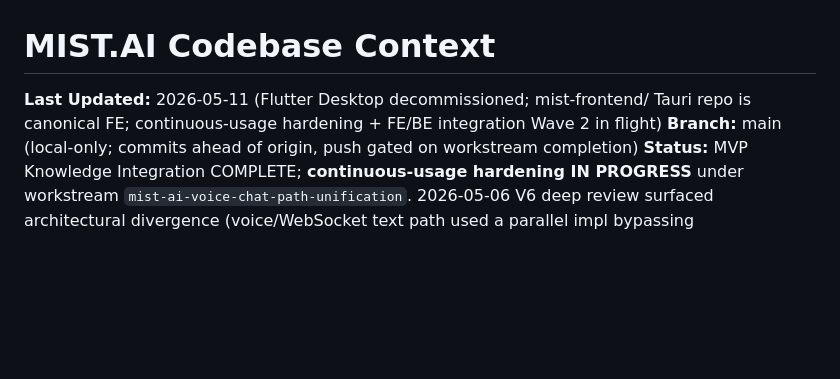
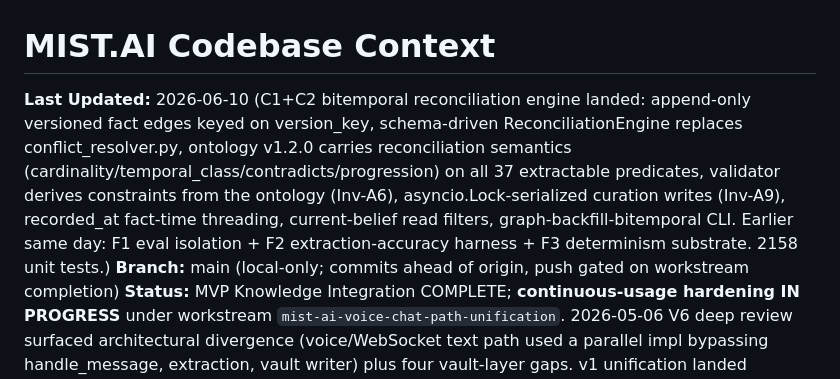
Before and after one commit to gadhiar/mist.ai, a Markdown page: CODEBASE.md, the part around the change. GitHub-like rendering; blank space fills up the shorter version.

Commit message:
docs: refresh CODEBASE.md for C1+C2 bitemporal engine landing
Generated with [Claude Code](https://claude.com/claude-code)

Co-Authored-By: Claude <noreply@anthropic.com>

```diff
--- a/CODEBASE.md
+++ b/CODEBASE.md
@@ -1,6 +1,6 @@
 # MIST.AI Codebase Context
 
-**Last Updated:** 2026-05-11 (Flutter Desktop decommissioned; mist-frontend/ Tauri repo is canonical FE; continuous-usage hardening + FE/BE integration Wave 2 in flight)
+**Last Updated:** 2026-06-10 (C1+C2 bitemporal reconciliation engine landed: append-only versioned fact edges keyed on version_key, schema-driven ReconciliationEngine replaces conflict_resolver.py, ontology v1.2.0 carries reconciliation semantics (cardinality/temporal_class/contradicts/progression) on all 37 extractable predicates, validator derives constraints from the ontology (Inv-A6), asyncio.Lock-serialized curation writes (Inv-A9), recorded_at fact-time threading, current-belief read filters, graph-backfill-bitemporal CLI. Earlier same day: F1 eval isolation + F2 extraction-accuracy harness + F3 determinism substrate. 2158 unit tests.)
 **Branch:** main (local-only; commits ahead of origin, push gated on workstream completion)
 **Status:** MVP Knowledge Integration COMPLETE; **continuous-usage hardening IN PROGRESS** under workstream `mist-ai-voice-chat-path-unification`. 2026-05-06 V6 deep review surfaced architectural divergence (voice/WebSocket text path used a parallel impl bypassing handle_message, extraction, vault writer) plus four vault-layer gaps. v1 unification landed (handle_message_streaming + StreamEvent types + voice path consumes canonical streaming bridge); 30/30 V6 turns succeeded through unified path with TTS disabled. Three of seven punch-list gaps fixed (Bug A relationship-provenance, model_hash on session frontmatter, durable per-session turn counter); four remaining (user.md C-pattern auto-render, session-end synthesis + status flip, conditional per-turn append, TTS lock decoupling). Ontology v1.1.0 expansion + V6/V7/V8 re-baseline pending after gaps close. ADR-011 codifies the three-bucket vault write pattern (mechanical state mirror / rebuild substrate / curated knowledge) as the canonical rule for future vault decisions.
 
```
